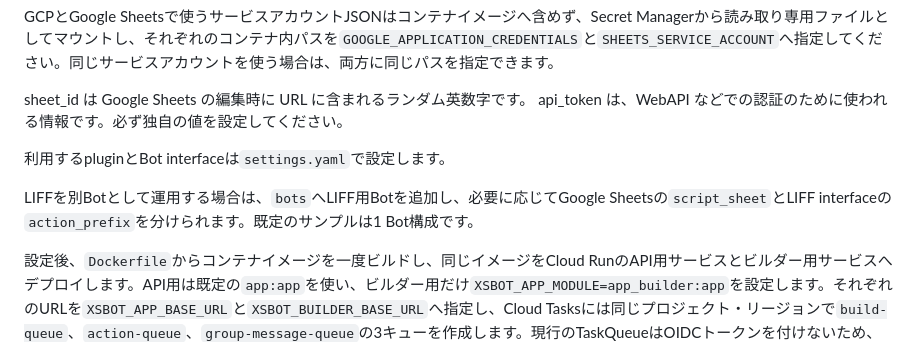
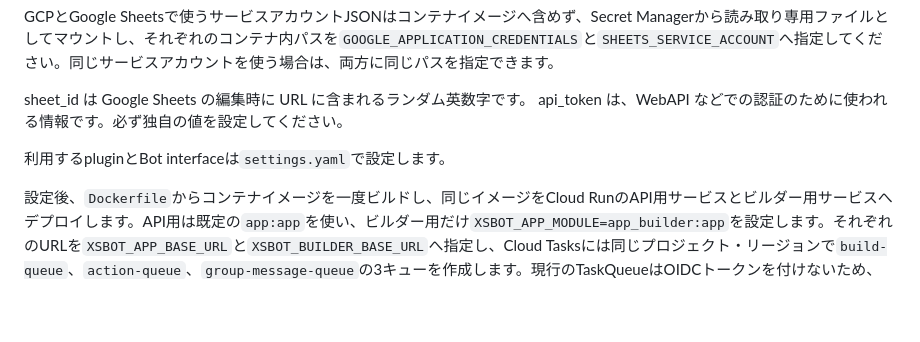
Before and after one commit to alt-core/XStoryBot, a Markdown page: README.md, the part around the change. GitHub-like rendering; blank space fills up the shorter version.

Commit message:
READMEから個別Botの設定例を外す

```diff
--- a/README.md
+++ b/README.md
@@ -99,8 +99,6 @@ api_token は、WebAPI などでの認証のために使われる情報です。
 
 利用するpluginとBot interfaceは`settings.yaml`で設定します。
 
-LIFFを別Botとして運用する場合は、`bots`へLIFF用Botを追加し、必要に応じてGoogle Sheetsの`script_sheet`とLIFF interfaceの`action_prefix`を分けられます。既定のサンプルは1 Bot構成です。
-
 設定後、`Dockerfile`からコンテナイメージを一度ビルドし、同じイメージをCloud RunのAPI用サービスとビルダー用サービスへデプロイします。API用は既定の`app:app`を使い、ビルダー用だけ`XSBOT_APP_MODULE=app_builder:app`を設定します。それぞれのURLを`XSBOT_APP_BASE_URL`と`XSBOT_BUILDER_BASE_URL`へ指定し、Cloud Tasksには同じプロジェクト・リージョンで`build-queue`、`action-queue`、`group-message-queue`の3キューを作成します。現行のTaskQueueはOIDCトークンを付けないため、両サービスはCloud IAMで未認証HTTP呼び出しを許可し、保護が必要なrouteはWebhook署名、フォーム認証、または`X-API-Token`で保護します。
 
 現行GCP実装はシナリオとメディアをオブジェクトACLで公開します。そのため、保存先にはオブジェクト単位の公開を許す専用バケットが必要で、Uniform bucket-level accessとPublic Access Preventionは有効にできません。バケット全体を公開する必要はありません。
```
